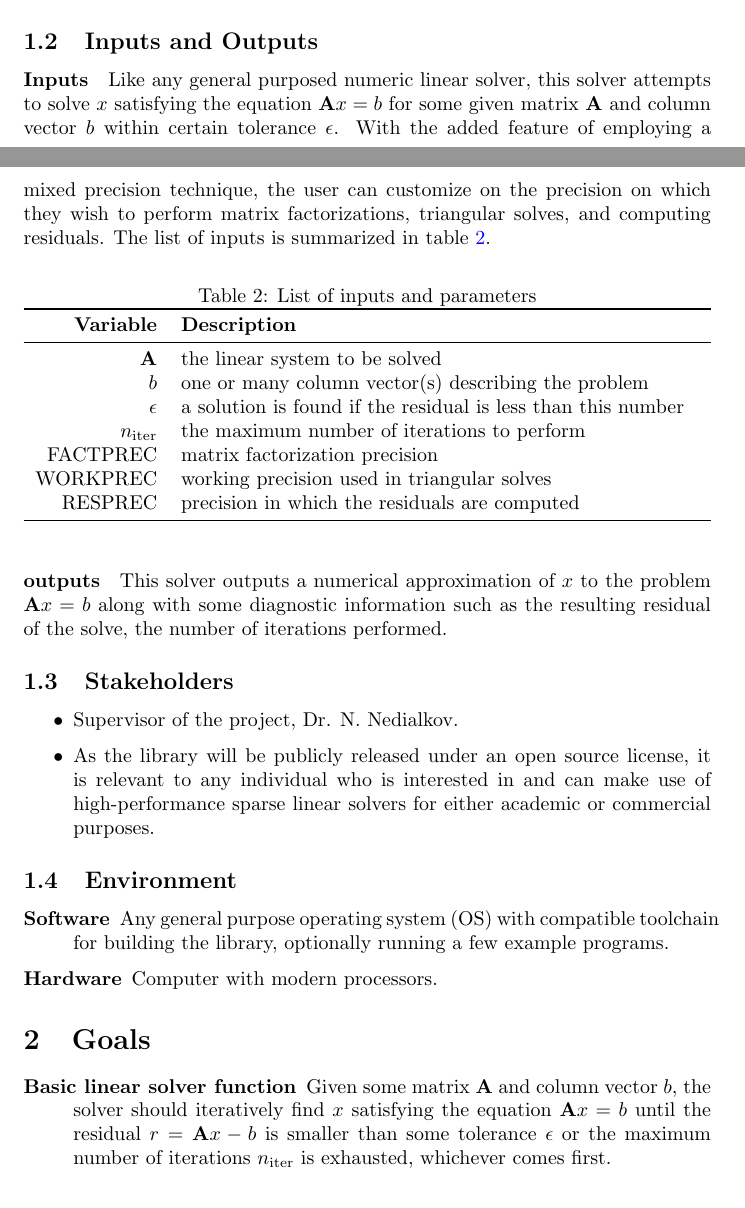
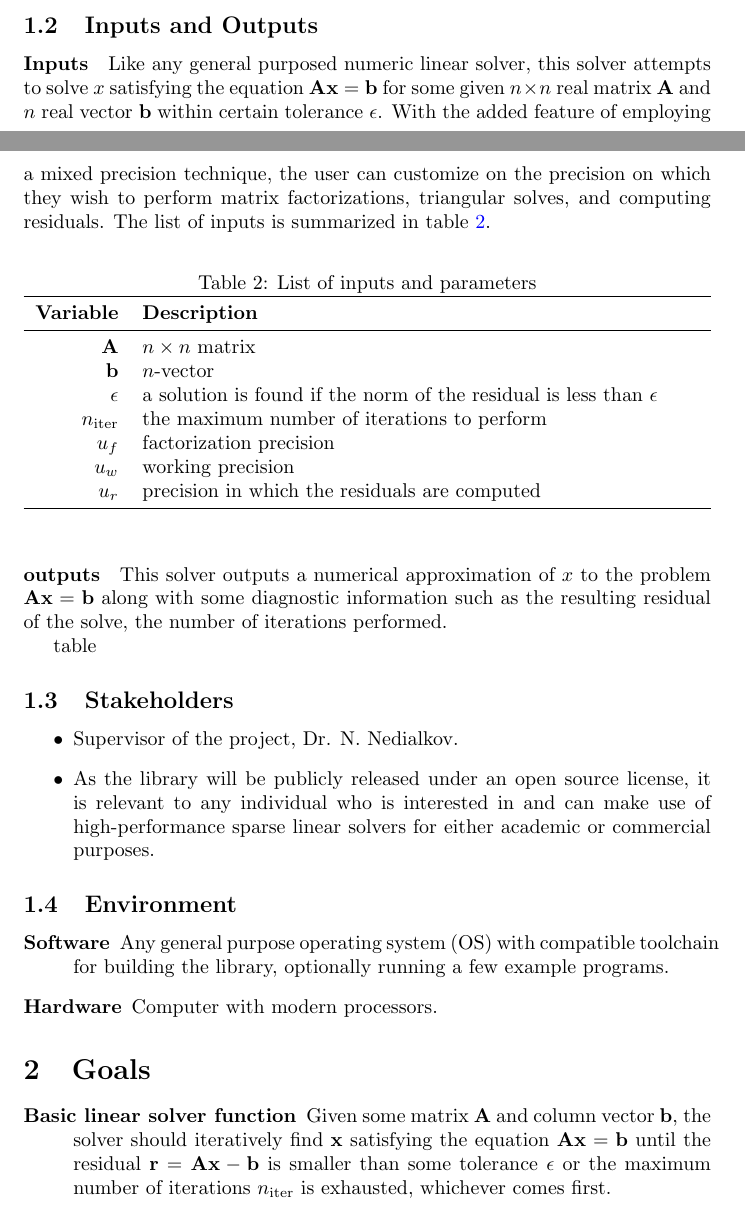
Before and after one commit to yex33/MPIR, a LaTeX document (docs/ProblemStatementAndGoals/ProblemStatement.tex, which reads docs/Common.tex): two parts of pages 1 and 2 of 4 before the commit and two parts of pages 1 and 2 of 5 after it, joined at a grey line, cut so that both start at the same text. Compiled offline with pdfLaTeX.

Commit message:
bold face vector symbols, receive Dr Ned's feedbacks

```diff
--- a/docs/Common.tex
+++ b/docs/Common.tex
@@ -4,6 +4,7 @@
 \newcommand{\authname}{Xunzhou (Joe) Ye} % AUTHOR NAMES
 
 \newcommand{\matr}[1]{\mathbf{#1}}
+\renewcommand{\vec}[1]{\mathbf{#1}}
 
 \usepackage{hyperref}
     \hypersetup{colorlinks=true, linkcolor=blue, citecolor=blue, filecolor=blue,
--- a/docs/ProblemStatementAndGoals/ProblemStatement.tex
+++ b/docs/ProblemStatementAndGoals/ProblemStatement.tex
@@ -69,12 +69,12 @@ Use abstraction so that you can avoid details.}
 \paragraph{Inputs}
 
 Like any general purposed numeric linear solver, this solver attempts to solve
-\(x\) satisfying the equation \(\matr{A}x = b\) for some given matrix
-\(\matr{A}\) and column vector \(b\) within certain tolerance \(\epsilon\). With the
-added feature of employing a mixed precision technique, the user can customize
-on the precision on which they wish to perform matrix factorizations, triangular
-solves, and computing residuals. The list of inputs is summarized in table
-\ref{tab:inputs}.
+\(x\) satisfying the equation \(\matr{A}\vec{x} = \vec{b}\) for some given \(n
+\times n\) real matrix \(\matr{A}\) and \(n\) real vector \(\vec{b}\) within
+certain tolerance \(\epsilon\). With the added feature of employing a mixed
+precision technique, the user can customize on the precision on which they wish
+to perform matrix factorizations, triangular solves, and computing residuals.
+The list of inputs is summarized in table \ref{tab:inputs}.
 
 \begin{table}[hp]
   \centering
@@ -84,13 +84,13 @@ solves, and computing residuals. The list of inputs is summarized in table
     \toprule
     \textbf{Variable}  & \textbf{Description} \\
     \midrule
-    \(\matr{A}\) & the linear system to be solved \\
-    \(b\)        & one or many column vector(s) describing the problem \\
-    \(\epsilon\)        & a solution is found if the residual is less than this number \\
+    \(\matr{A}\) & \(n \times n\) matrix \\
+    \(\vec{b}\)        & \(n\)-vector \\
+    \(\epsilon\)        & a solution is found if the norm of the residual is less than \(\epsilon\) \\
     \(n_\mathrm{iter}\) & the maximum number of iterations to perform \\
-    FACTPREC     & matrix factorization precision \\
-    WORKPREC     & working precision used in triangular solves \\
-    RESPREC      & precision in which the residuals are computed \\
+    \(u_f\)       & factorization precision \\
+    \(u_w\)       & working precision \\
+    \(u_r\)       & precision in which the residuals are computed \\
     \bottomrule
   \end{tabularx}
 \end{table}
@@ -98,8 +98,10 @@ solves, and computing residuals. The list of inputs is summarized in table
 \paragraph{outputs}
 
 This solver outputs a numerical approximation of \(x\) to the problem
-\(\matr{A}x = b\) along with some diagnostic information such as the resulting
-residual of the solve, the number of iterations performed.
+\(\matr{A}\vec{x} = \vec{b}\) along with some diagnostic information such as the
+resulting residual of the solve, the number of iterations performed.
+
+table
 
 \subsection{Stakeholders}
 
@@ -125,10 +127,11 @@ residual of the solve, the number of iterations performed.
 
 \begin{description}
 \item[Basic linear solver function] Given some matrix \(\matr{A}\) and column
-  vector \(b\), the solver should iteratively find \(x\) satisfying the equation
-  \(\matr{A}x = b\) until the residual \(r = \matr{A}x - b\) is smaller than
-  some tolerance \(\epsilon\) or the maximum number of iterations
-  \(n_\mathrm{iter}\) is exhausted, whichever comes first.
+  vector \(\vec{b}\), the solver should iteratively find \(\vec{x}\) satisfying
+  the equation \(\matr{A}\vec{x} = \vec{b}\) until the residual \(\vec{r} =
+  \matr{A}\vec{x} - \vec{b}\) is smaller than some tolerance \(\epsilon\) or the
+  maximum number of iterations \(n_\mathrm{iter}\) is exhausted, whichever comes
+  first.
 \item[Mixed precision] Given some combinations of floating point precision
   configuration, the solver should perform internal steps such as matrix
   factorizations, triangular solves, and residual computation in these
```
Also changed, not shown: docs/ProblemStatementAndGoals/ProblemStatement.pdf.
